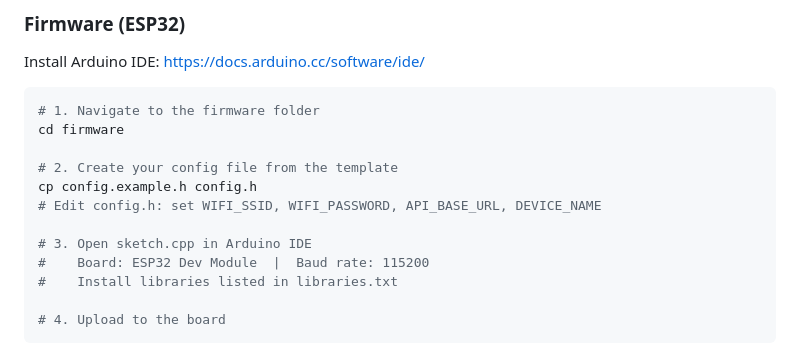
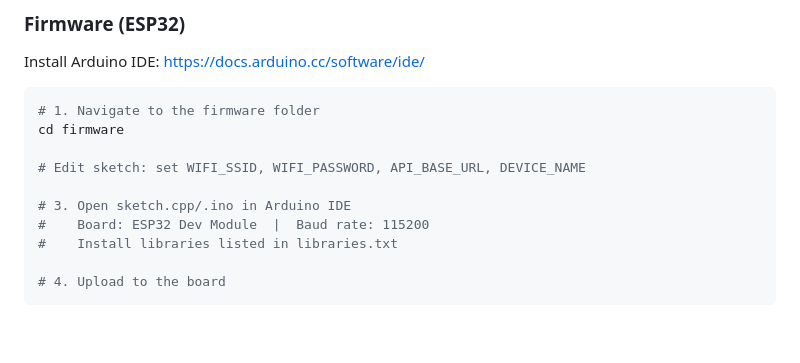
Before and after one commit to xxRelaXxx/HomeHero, a Markdown page: README.md, the part around the change. GitHub-like rendering; blank space fills up the shorter version.

Commit message:
Revise README instructions for config file setup
Updated instructions for creating and editing config files.

```diff
--- a/README.md
+++ b/README.md
@@ -191,11 +191,9 @@ Install Arduino IDE: https://docs.arduino.cc/software/ide/
 # 1. Navigate to the firmware folder
 cd firmware
 
-# 2. Create your config file from the template
-cp config.example.h config.h
-# Edit config.h: set WIFI_SSID, WIFI_PASSWORD, API_BASE_URL, DEVICE_NAME
+# Edit sketch: set WIFI_SSID, WIFI_PASSWORD, API_BASE_URL, DEVICE_NAME
 
-# 3. Open sketch.cpp in Arduino IDE
+# 3. Open sketch.cpp/.ino in Arduino IDE
 #    Board: ESP32 Dev Module  |  Baud rate: 115200
 #    Install libraries listed in libraries.txt
 
```
